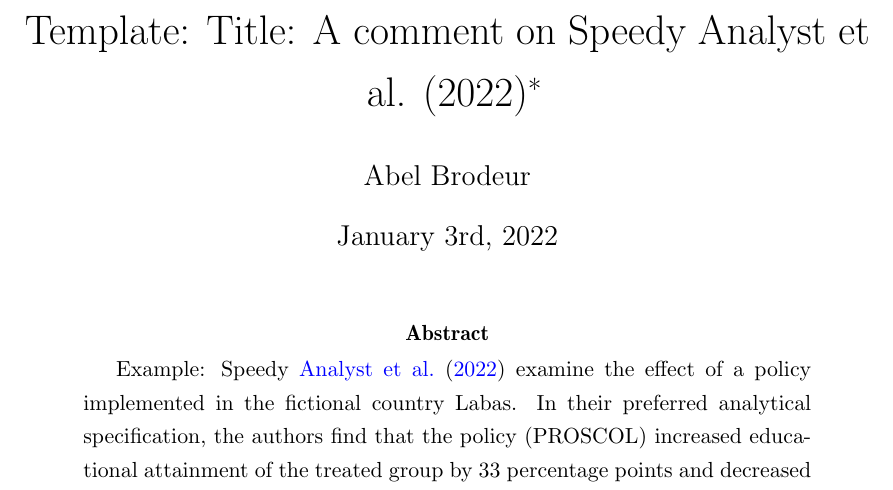
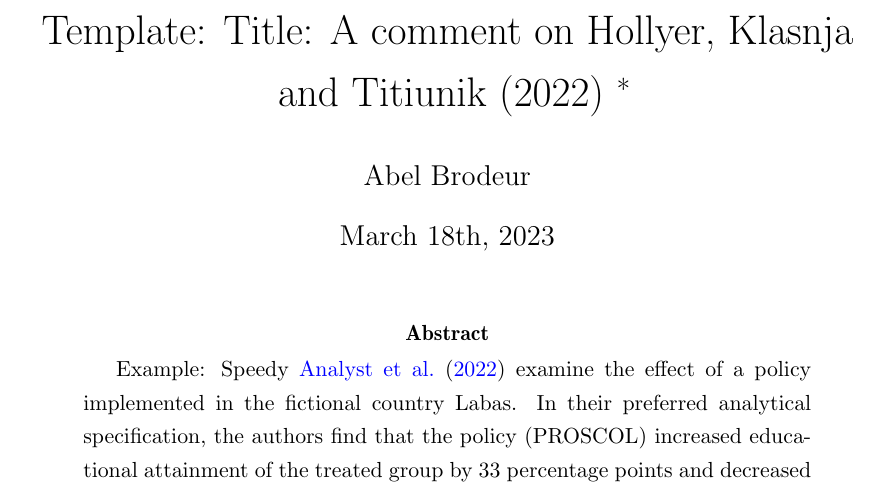
Before and after one commit to lenmetson/nottingham_replication_games_2023, a LaTeX paper (writeup/Template.tex): part of page 1 of 14, cut so that both start at the same text. Compiled offline with pdfLaTeX.

Commit message:
Changed title

```diff
--- a/writeup/Template.tex
+++ b/writeup/Template.tex
@@ -94,9 +94,9 @@
 
 \begin{document}
 
-\date{January 3rd, 2022}
+\date{March 18th, 2023}
 
-\title{Template: Title: A comment on Speedy Analyst et al. (2022)\thanks{Authors:
+\title{Template: Title: A comment on Hollyer, Klasnja and Titiunik (2022) \thanks{Authors:
 Brodeur: University of Ottawa and IZA. E-mail: \href{mailto:abrodeur@uottawa.ca}%
 {abrodeur@uottawa.ca}. For each author: List your affiliation(s) and contact information. Indicate who is the corresponding author if multiple authors. For each author: Acknowledge any financial support or conflict of interest. Describe your relationship with the original author(s) if there is a conflict of interest. Examples of conflict of interest include, but are not limited to, being a colleague, collaborator, current or former student, former thesis supervisor or family member. See I4R’s conflict of interest policy here: \url{https://i4replication.org/conflict.html}.}}
 \author{Abel Brodeur}
```
Also changed, not shown: 1 other file.
